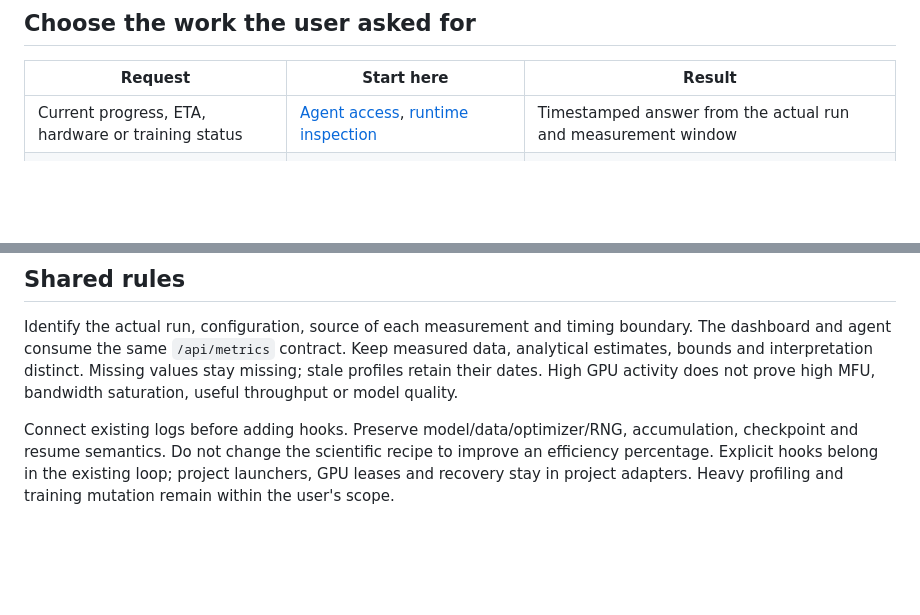
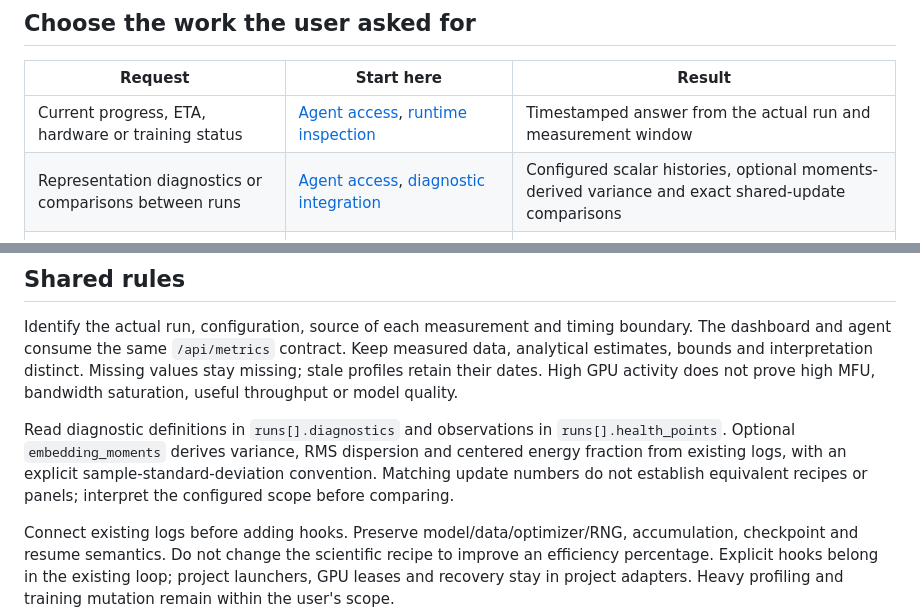
Before and after one commit to OortCloudd/ml-training-monitor, a Markdown page: SKILL.md, 2 parts joined by grey strips. Rendered like a GitHub page; blank space fills up the shorter version.

```diff
--- a/SKILL.md
+++ b/SKILL.md
@@ -24,6 +24,7 @@ start on one host. A demonstration run is optional, not an installation prerequi
 | Request | Start here | Result |
 | --- | --- | --- |
 | Current progress, ETA, hardware or training status | [Agent access](docs/agent-access.md), [runtime inspection](docs/runtime-inspection.md) | Timestamped answer from the actual run and measurement window |
+| Representation diagnostics or comparisons between runs | [Agent access](docs/agent-access.md), [diagnostic integration](docs/integration.md#diagnostic-panels-and-model-details) | Configured scalar histories, optional moments-derived variance and exact shared-update comparisons |
 | Install, adapt to GPUs/clusters, or migrate a dashboard | [Environment adaptation](docs/environment-adaptation.md), [integration](docs/integration.md), [unification](docs/unification.md) | Working connection to the user's environment, with validated scope and preserved panels |
 | Useful GPU compute throughput / MFU | [MFU](docs/mfu.md) | Shared `runs[].mfu` result for the dashboard and agents, with its evidence and limits |
 | Slow training or an optimization request | [Performance engineering](docs/performance-engineering.md) | Bottleneck evidence, bounded intervention and appropriate equivalence checks |
@@ -43,6 +44,12 @@ boundary. The dashboard and agent consume the same `/api/metrics` contract.
 Keep measured data, analytical estimates, bounds and interpretation distinct.
 Missing values stay missing; stale profiles retain their dates. High GPU activity
 does not prove high MFU, bandwidth saturation, useful throughput or model quality.
+
+Read diagnostic definitions in `runs[].diagnostics` and observations in
+`runs[].health_points`. Optional `embedding_moments` derives variance, RMS
+dispersion and centered energy fraction from existing logs, with an explicit
+sample-standard-deviation convention. Matching update numbers do not establish
+equivalent recipes or panels; interpret the configured scope before comparing.
 
 Connect existing logs before adding hooks. Preserve model/data/optimizer/RNG,
 accumulation, checkpoint and resume semantics. Do not change the scientific
```
Also changed, not shown: README.md (+9 -0 lines), docs/agent-access.md (+15 -0 lines).
